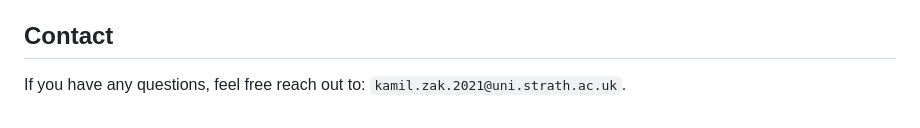
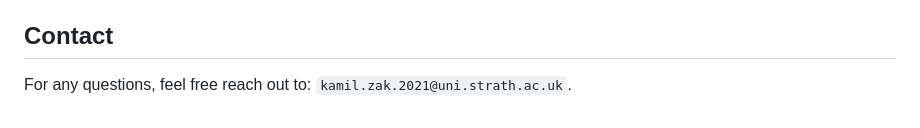
Before and after one commit to k9mil/cs408-mark-management-system, a Markdown page: README.md, the part around one of its changes. GitHub-like rendering.

Commit message:
docs: improve existing docs

```diff
--- a/README.md
+++ b/README.md
@@ -79,4 +80,4 @@ After the account is created, you can login on the frontend and use the system!
 
 ## Contact
 
-If you have any questions, feel free reach out to: `kamil.zak.2021@uni.strath.ac.uk`.
+For any questions, feel free reach out to: `kamil.zak.2021@uni.strath.ac.uk`.
```
Also changed, not shown: other parts of README.md (+1 -0 lines), 1 other file.
